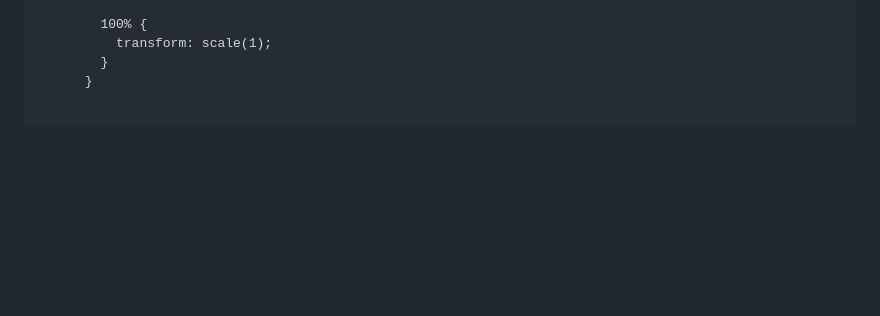
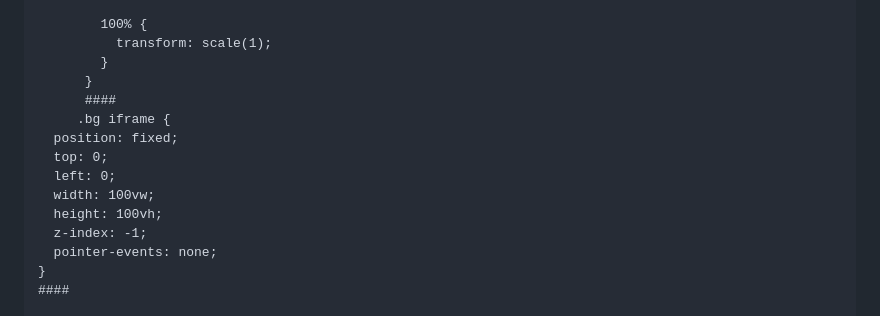
Before and after one commit to Schuhgorgon0/Schuhgorgon0.github.io, a Markdown page: README.md, the part around one of its changes. Drawn GitHub-style; blank space fills up the shorter version.

```diff
--- a/README.md
+++ b/README.md
@@ -355,7 +355,17 @@
           transform: scale(1);
         }
       }
-
+      ####
+     .bg iframe {
+  position: fixed;
+  top: 0;
+  left: 0;
+  width: 100vw;
+  height: 100vh;
+  z-index: -1;
+  pointer-events: none;
+}
+####
 
     </style>
   </head>
```
Also changed, not shown: other parts of README.md (+7 -1 lines).
